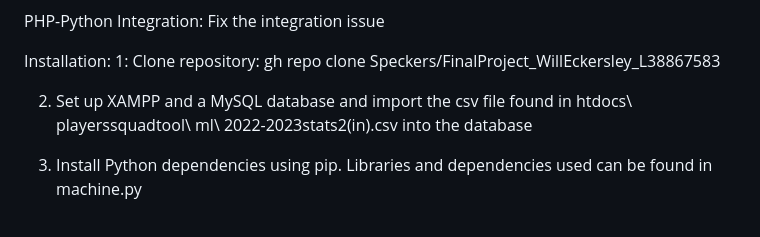
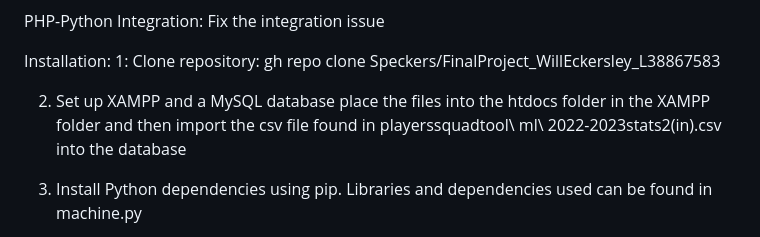
Before and after one commit to Speckers/FinalProject_WillEckersley_L38867583, a Markdown page: README.md, the part around the change. GitHub-like rendering.

```diff
--- a/README.md
+++ b/README.md
@@ -42,7 +42,7 @@ PHP-Python Integration: Fix the integration issue
 Installation:
 1: Clone repository: gh repo clone Speckers/FinalProject_WillEckersley_L38867583
 
-2. Set up XAMPP and a MySQL database and import the csv file found in htdocs\ playerssquadtool\ ml\ 2022-2023stats2(in).csv into the database
+2. Set up XAMPP and a MySQL database place the files into the htdocs folder in the XAMPP folder and  then import the csv file found in playerssquadtool\ ml\ 2022-2023stats2(in).csv into the database
 
 3. Install Python dependencies using pip. Libraries and dependencies used can be found in machine.py
 
```
